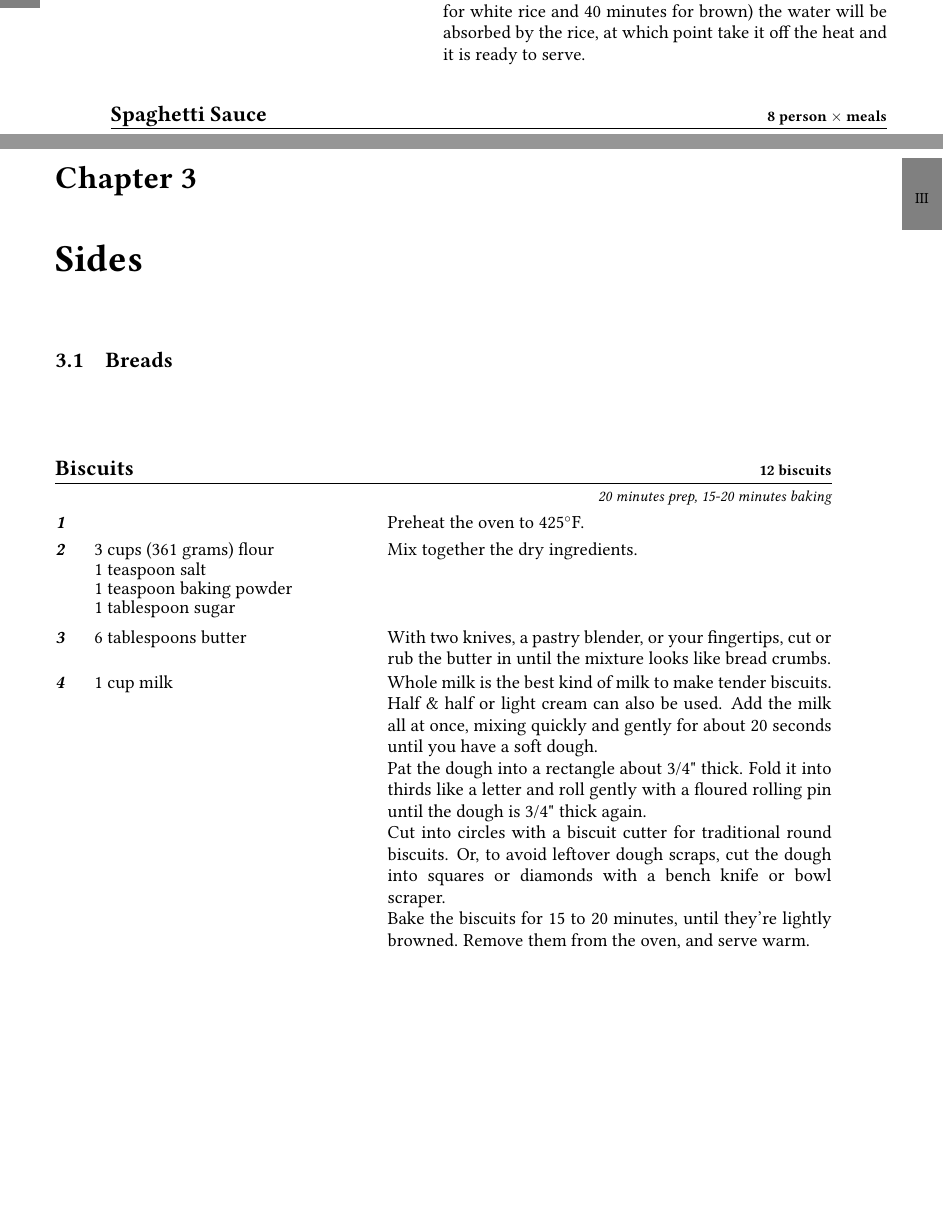
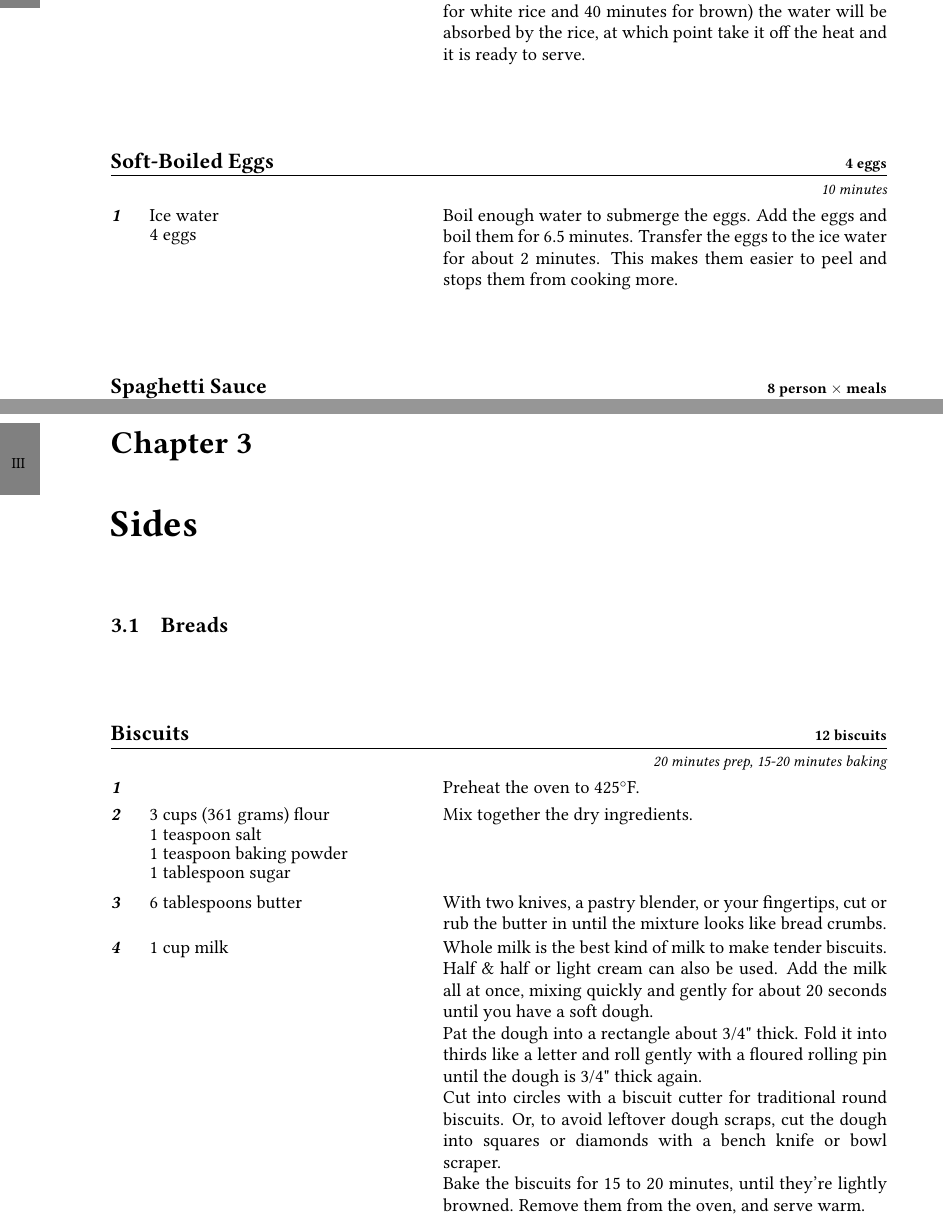
Before and after one commit to the-nick-of-time/Cookbook, a LaTeX thesis (Source/Cookbook.tex, which reads Source/entries/Soft_Boiled_Eggs.tex): two parts of pages 25 and 28 of 59 before the commit and two parts of pages 25 and 29 of 60 after it, joined at a grey line, cut so that both start at the same text, the shorter picture padded with empty space. Compiled offline with pdfLaTeX; an older LaTeX class or package is replaced by its successor.

Commit message:
Add soft-boiled eggs
Initialized with the new script
they go well with ramen

```diff
--- a/Source/Cookbook.tex
+++ b/Source/Cookbook.tex
@@ -225,6 +225,8 @@
 \dish{Quinoa}
 
 \dish{Rice}
+
+\dish{Soft_Boiled_Eggs}
 
 \dish{Spaghetti_sauce}
 
--- /dev/null
+++ b/Source/entries/Soft_Boiled_Eggs.tex
@@ -0,0 +1,14 @@
+\documentclass[../Cookbook.tex]{subfiles}
+
+\begin{document}
+
+\begin{recipe}[SoftBoiledEggs]{\textbf{Soft-Boiled Eggs}}{4 eggs}{10 minutes}
+% https://www.bonappetit.com/story/jammy-ramen-egg
+	\Ingredient{Ice water}
+	\Ingredient{4 eggs}
+	Boil enough water to submerge the eggs.
+	Add the eggs and boil them for 6.5 minutes.
+	Transfer the eggs to the ice water for about 2 minutes. This makes them easier to peel and stops them from cooking more.
+\end{recipe}
+
+\end{document}
```
